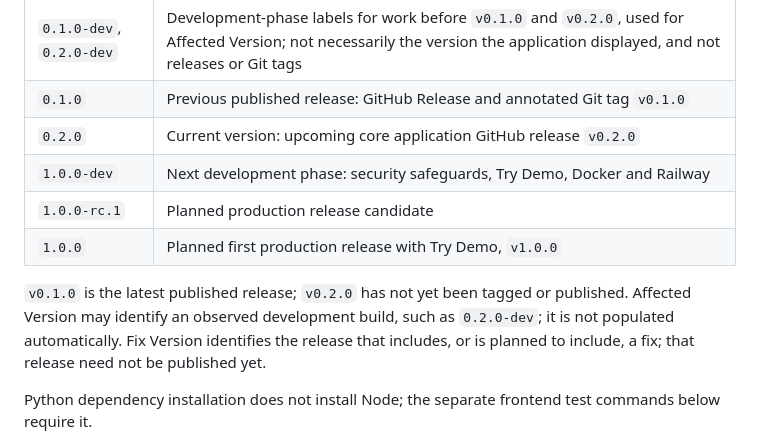
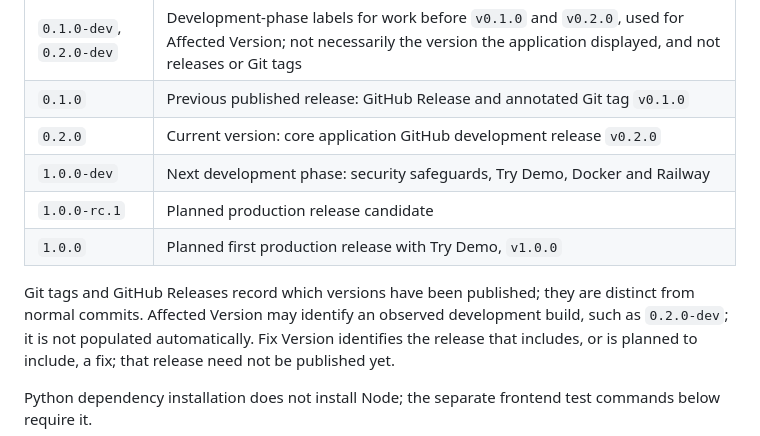
Before and after one commit to Ventilatorrr/ai-qa-bug-triage, a Markdown page: README.md, the part around the change. Drawn GitHub-style.

Commit message:
docs: approve v0.2.0 release readiness

```diff
--- a/README.md
+++ b/README.md
@@ -68,13 +68,13 @@ is the source of truth for FastAPI metadata, `/version`, and the About page.
 | --- | --- |
 | `0.1.0-dev`, `0.2.0-dev` | Development-phase labels for work before `v0.1.0` and `v0.2.0`, used for Affected Version; not necessarily the version the application displayed, and not releases or Git tags |
 | `0.1.0` | Previous published release: GitHub Release and annotated Git tag `v0.1.0` |
-| `0.2.0` | Current version: upcoming core application GitHub release `v0.2.0` |
+| `0.2.0` | Current version: core application GitHub development release `v0.2.0` |
 | `1.0.0-dev` | Next development phase: security safeguards, Try Demo, Docker and Railway |
 | `1.0.0-rc.1` | Planned production release candidate |
 | `1.0.0` | Planned first production release with Try Demo, `v1.0.0` |
 
-`v0.1.0` is the latest published release; `v0.2.0` has not yet been tagged or
-published. Affected Version may identify an observed development build, such as
+Git tags and GitHub Releases record which versions have been published; they are
+distinct from normal commits. Affected Version may identify an observed development build, such as
 `0.2.0-dev`; it is not populated automatically. Fix Version identifies
 the release that includes, or is planned to include, a fix; that release need not
 be published yet.
```
Also changed, not shown: docs/qa-strategy.md (+1 -1 lines), docs/test-execution.md (+5 -5 lines).
